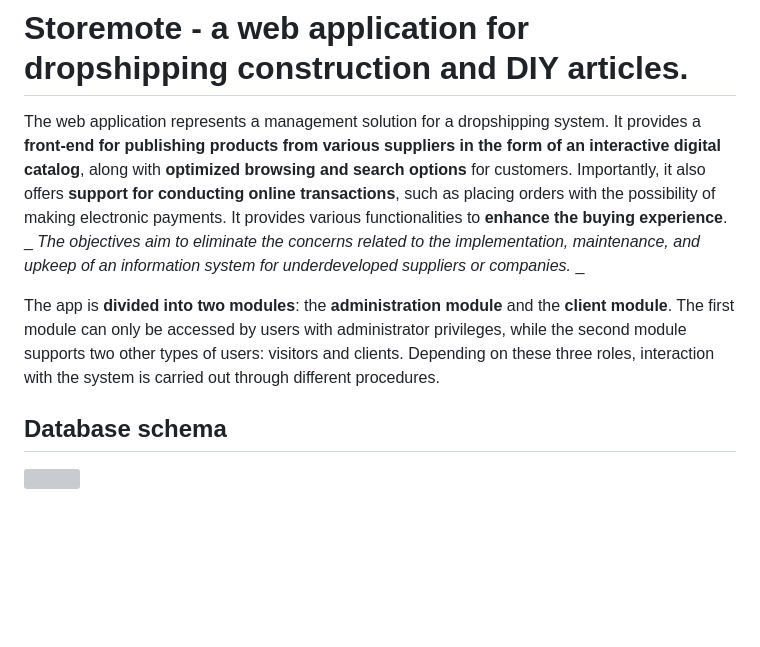
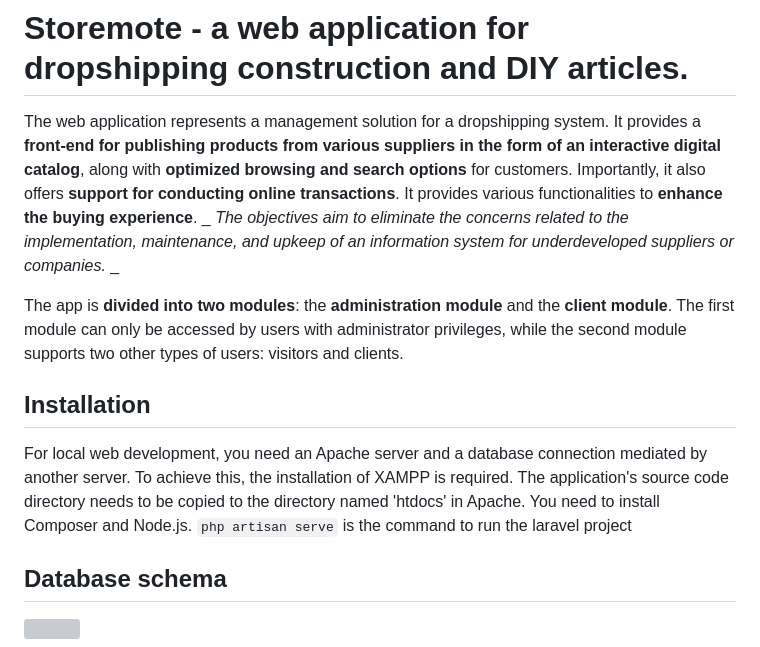
Before and after one commit to qwandreea/Storemote-Dropshipping-App, a Markdown page: README.md, the part around the change printed below. Drawn GitHub-style; blank space fills up the shorter version; grey boxes are pictures that could not be loaded.

```diff
--- a/README.md
+++ b/README.md
@@ -1,8 +1,11 @@
 # Storemote - a web application for dropshipping construction and DIY articles.
 
-The web application represents a management solution for a dropshipping system. It provides a **front-end for publishing products from various suppliers in the form of an interactive digital catalog**, along with **optimized browsing and search options** for customers. Importantly, it also offers **support for conducting online transactions**, such as placing orders with the possibility of making electronic payments. It provides various functionalities to **enhance the buying experience**. _ _The objectives aim to eliminate the concerns related to the implementation, maintenance, and upkeep of an information system for underdeveloped suppliers or companies._ _
+The web application represents a management solution for a dropshipping system. It provides a **front-end for publishing products from various suppliers in the form of an interactive digital catalog**, along with **optimized browsing and search options** for customers. Importantly, it also offers **support for conducting online transactions**. It provides various functionalities to **enhance the buying experience**. _ _The objectives aim to eliminate the concerns related to the implementation, maintenance, and upkeep of an information system for underdeveloped suppliers or companies._ _
 
-The app is **divided into two modules**: the **administration module** and the **client module**. The first module can only be accessed by users with administrator privileges, while the second module supports two other types of users: visitors and clients. Depending on these three roles, interaction with the system is carried out through different procedures.
+The app is **divided into two modules**: the **administration module** and the **client module**. The first module can only be accessed by users with administrator privileges, while the second module supports two other types of users: visitors and clients.
+
+## Installation
+For local web development, you need an Apache server and a database connection mediated by another server. To achieve this, the installation of XAMPP is required. The application's source code directory needs to be copied to the directory named 'htdocs' in Apache. You need to install Composer and Node.js. `php artisan serve` is the command to run the laravel project
 
 ## Database schema
 ![](./screenshots/db.png)
```
Also changed, not shown: other parts of README.md (+12 -2 lines), screenshots/admin-2.png (added), screenshots/admin-3.png (added), screenshots/admin.png (added), screenshots/pdf mail.png (added), 1 other file.
